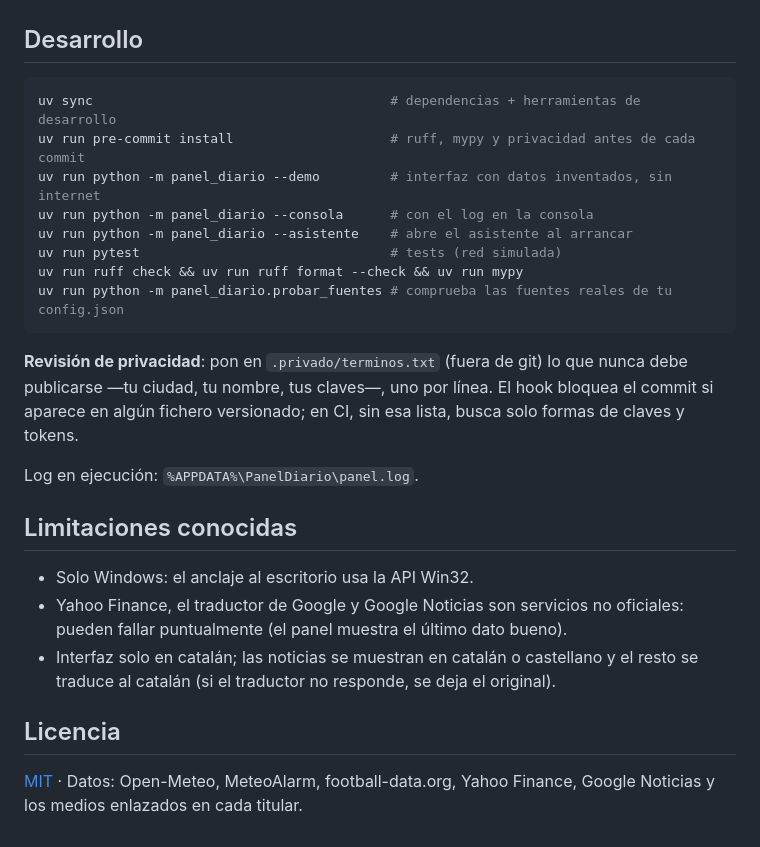
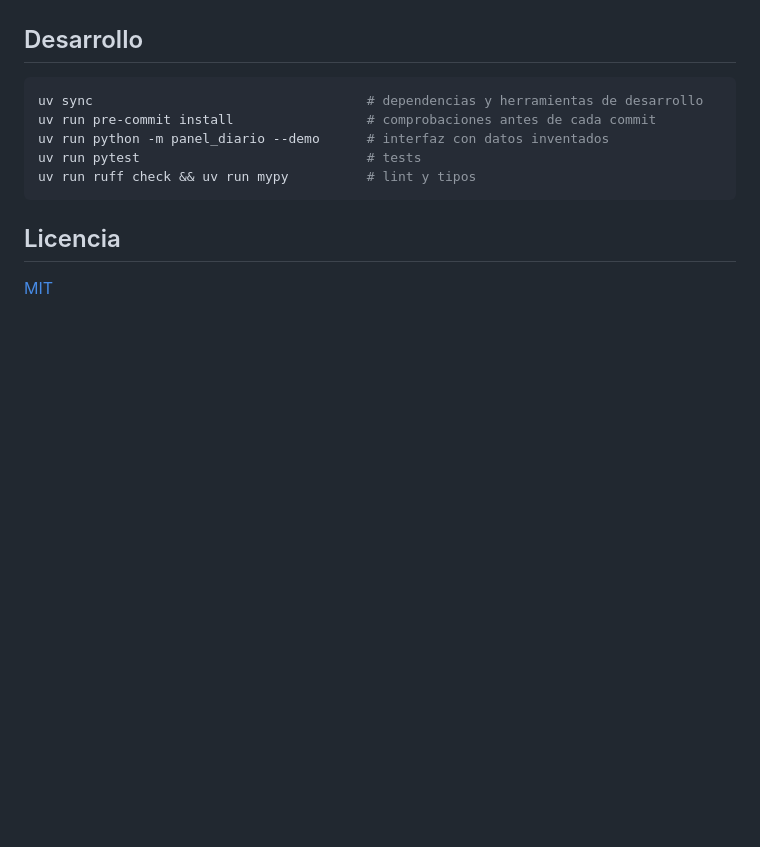
Before and after one commit to arni91/PanelDiario, a Markdown page: README.md, the part around one of its changes. Drawn GitHub-style; blank space fills up the shorter version.

````diff
--- a/README.md
+++ b/README.md
@@ -103,26 +69,13 @@ La referencia completa de `config.json` está en [docs/configuracion.md](docs/co
 ## Desarrollo
 
 ```bash
-uv sync                                      # dependencias + herramientas de desarrollo
-uv run pre-commit install                    # ruff, mypy y privacidad antes de cada commit
-uv run python -m panel_diario --demo         # interfaz con datos inventados, sin internet
-uv run python -m panel_diario --consola      # con el log en la consola
-uv run python -m panel_diario --asistente    # abre el asistente al arrancar
-uv run pytest                                # tests (red simulada)
-uv run ruff check && uv run ruff format --check && uv run mypy
-uv run python -m panel_diario.probar_fuentes # comprueba las fuentes reales de tu config.json
+uv sync                                   # dependencias y herramientas de desarrollo
+uv run pre-commit install                 # comprobaciones antes de cada commit
+uv run python -m panel_diario --demo      # interfaz con datos inventados
+uv run pytest                             # tests
+uv run ruff check && uv run mypy          # lint y tipos
 ```
-
-**Revisión de privacidad**: pon en `.privado/terminos.txt` (fuera de git) lo que nunca debe publicarse —tu ciudad, tu nombre, tus claves—, uno por línea. El hook bloquea el commit si aparece en algún fichero versionado; en CI, sin esa lista, busca solo formas de claves y tokens.
-
-Log en ejecución: `%APPDATA%\PanelDiario\panel.log`.
-
-## Limitaciones conocidas
-
-- Solo Windows: el anclaje al escritorio usa la API Win32.
-- Yahoo Finance, el traductor de Google y Google Noticias son servicios no oficiales: pueden fallar puntualmente (el panel muestra el último dato bueno).
-- Interfaz solo en catalán; las noticias se muestran en catalán o castellano y el resto se traduce al catalán (si el traductor no responde, se deja el original).
 
 ## Licencia
 
-[MIT](LICENSE) · Datos: Open-Meteo, MeteoAlarm, football-data.org, Yahoo Finance, Google Noticias y los medios enlazados en cada titular.
+[MIT](LICENSE)
````
Also changed, not shown: other parts of README.md (+41 -75 lines), docs/capturas/asistente.png, docs/capturas/panel-noticias.png, docs/capturas/panel.png.
